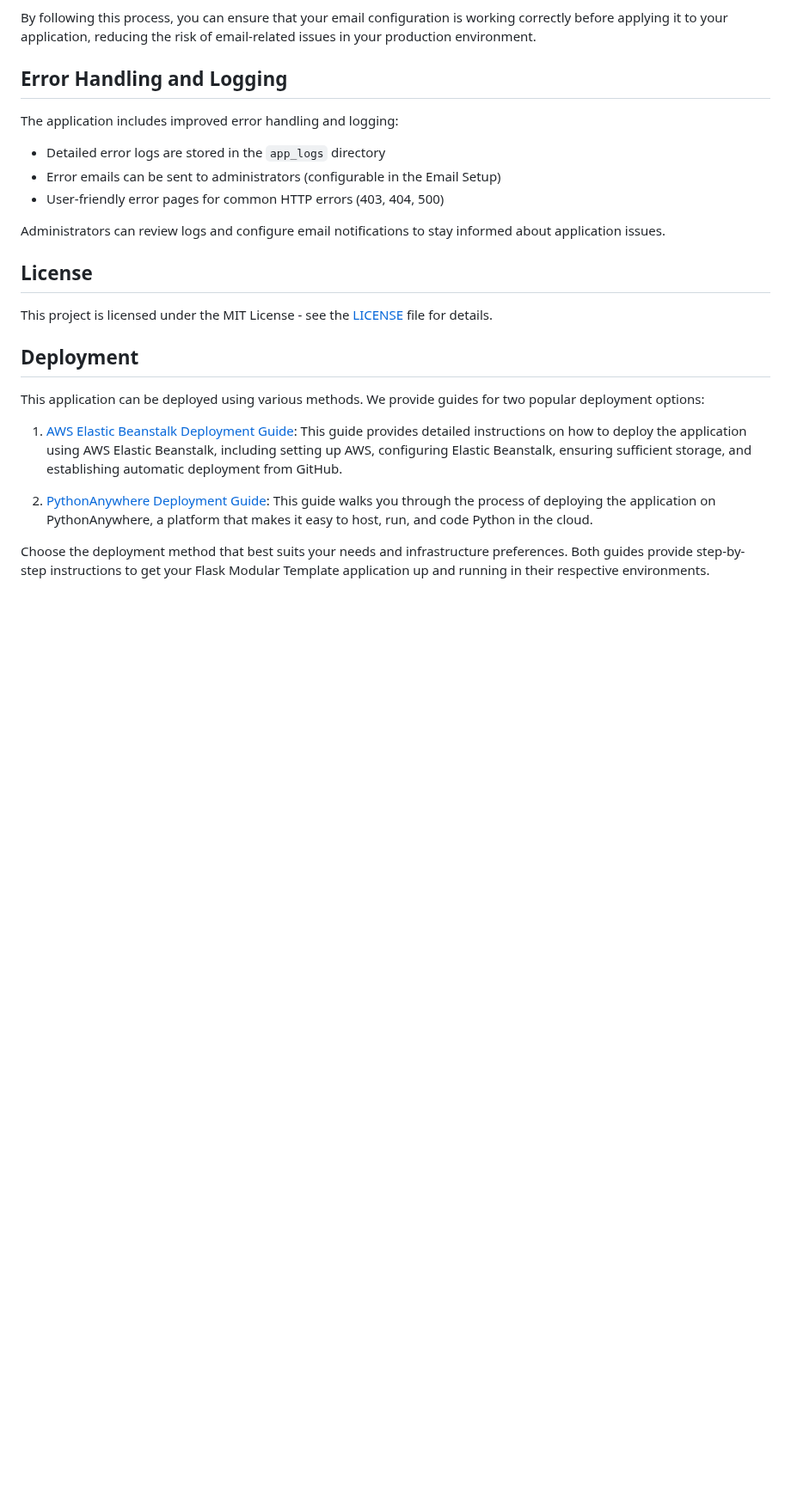
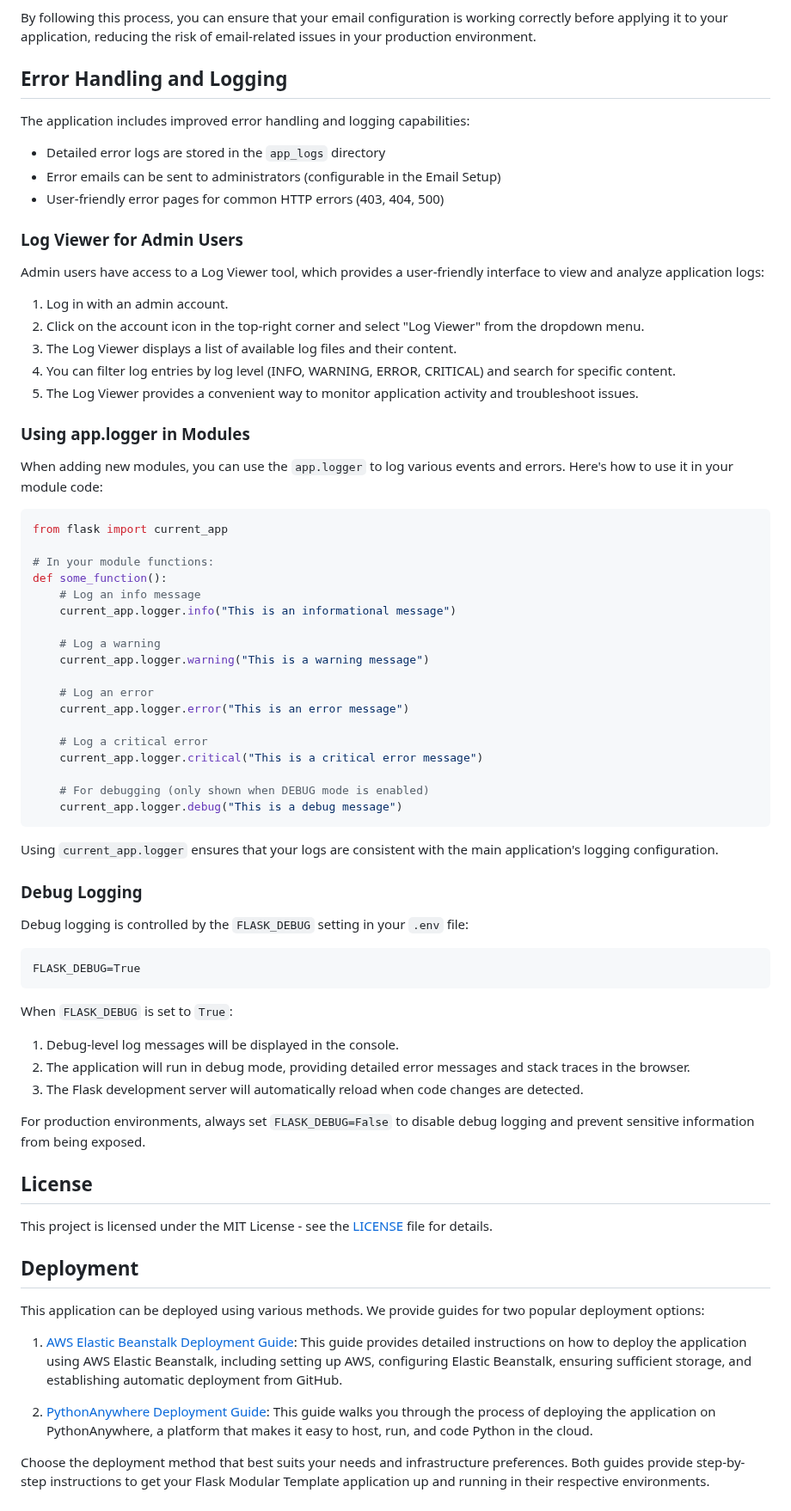
Before and after one commit to DaveY61/flask-mod-template, a Markdown page: README_FMT.md, the part around one of its changes. Shown at 86% size. GitHub-like rendering; blank space fills up the shorter version.

Commit message:
updated README_FMT.md to include more details about logging

````diff
--- a/README_FMT.md
+++ b/README_FMT.md
@@ -298,13 +302,64 @@ By following this process, you can ensure that your email configuration is worki
 
 ## Error Handling and Logging
 
-The application includes improved error handling and logging:
+The application includes improved error handling and logging capabilities:
 
 - Detailed error logs are stored in the `app_logs` directory
 - Error emails can be sent to administrators (configurable in the Email Setup)
 - User-friendly error pages for common HTTP errors (403, 404, 500)
 
-Administrators can review logs and configure email notifications to stay informed about application issues.
+### Log Viewer for Admin Users
+
+Admin users have access to a Log Viewer tool, which provides a user-friendly interface to view and analyze application logs:
+
+1. Log in with an admin account.
+2. Click on the account icon in the top-right corner and select "Log Viewer" from the dropdown menu.
+3. The Log Viewer displays a list of available log files and their content.
+4. You can filter log entries by log level (INFO, WARNING, ERROR, CRITICAL) and search for specific content.
+5. The Log Viewer provides a convenient way to monitor application activity and troubleshoot issues.
+
+### Using app.logger in Modules
+
+When adding new modules, you can use the `app.logger` to log various events and errors. Here's how to use it in your module code:
+
+```python
+from flask import current_app
+
+# In your module functions:
+def some_function():
+    # Log an info message
+    current_app.logger.info("This is an informational message")
+
+    # Log a warning
+    current_app.logger.warning("This is a warning message")
+
+    # Log an error
+    current_app.logger.error("This is an error message")
+
+    # Log a critical error
+    current_app.logger.critical("This is a critical error message")
+
+    # For debugging (only shown when DEBUG mode is enabled)
+    current_app.logger.debug("This is a debug message")
+```
+
+Using `current_app.logger` ensures that your logs are consistent with the main application's logging configuration.
+
+### Debug Logging
+
+Debug logging is controlled by the `FLASK_DEBUG` setting in your `.env` file:
+
+```
+FLASK_DEBUG=True
+```
+
+When `FLASK_DEBUG` is set to `True`:
+
+1. Debug-level log messages will be displayed in the console.
+2. The application will run in debug mode, providing detailed error messages and stack traces in the browser.
+3. The Flask development server will automatically reload when code changes are detected.
+
+For production environments, always set `FLASK_DEBUG=False` to disable debug logging and prevent sensitive information from being exposed.
 
 ## License
 
````
Also changed, not shown: other parts of README_FMT.md (+5 -1 lines).
